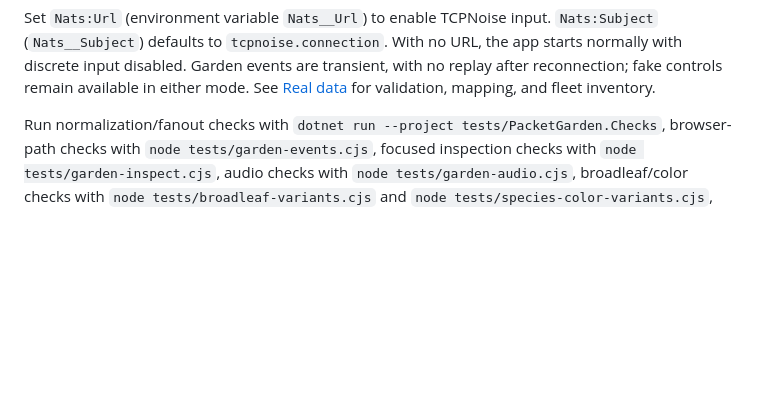
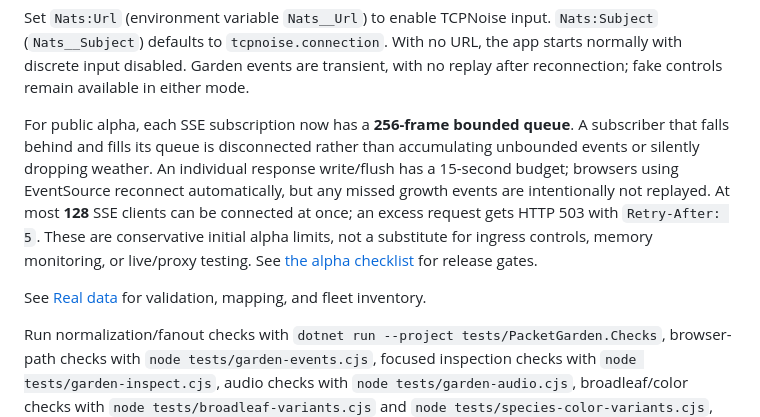
Before and after one commit to JoyfulReaper/PacketGarden, a Markdown page: README.md, the part around the change. Rendered like a GitHub page; blank space fills up the shorter version.

Commit message:
docs: document alpha SSE queue and client limits

```diff
--- a/README.md
+++ b/README.md
@@ -477,6 +477,17 @@ Set `Nats:Url` (environment variable `Nats__Url`) to enable TCPNoise input.
 `Nats:Subject` (`Nats__Subject`) defaults to `tcpnoise.connection`. With no URL,
 the app starts normally with discrete input disabled. Garden events are transient,
 with no replay after reconnection; fake controls remain available in either mode.
+
+For public alpha, each SSE subscription now has a **256-frame bounded queue**.
+A subscriber that falls behind and fills its queue is disconnected rather than
+accumulating unbounded events or silently dropping weather. An individual
+response write/flush has a 15-second budget; browsers using EventSource reconnect
+automatically, but any missed growth events are intentionally not replayed.
+At most **128** SSE clients can be connected at once; an excess request gets
+HTTP 503 with `Retry-After: 5`. These are conservative initial alpha limits,
+not a substitute for ingress controls, memory monitoring, or live/proxy testing.
+See [the alpha checklist](docs/ALPHA-RELEASE.md) for release gates.
+
 See [Real data](docs/REAL-DATA.md) for validation, mapping, and fleet inventory.
 
 Run normalization/fanout checks with `dotnet run --project tests/PacketGarden.Checks`,
```
